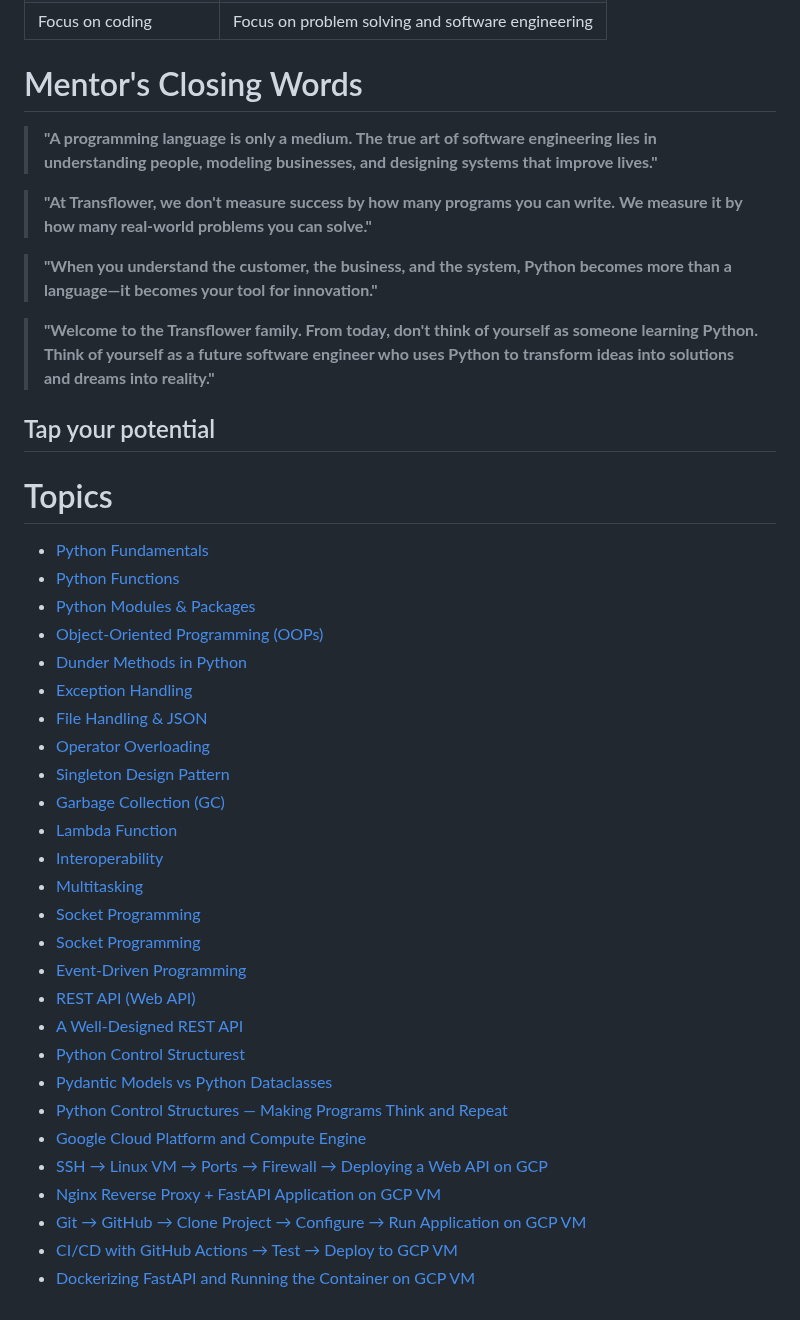
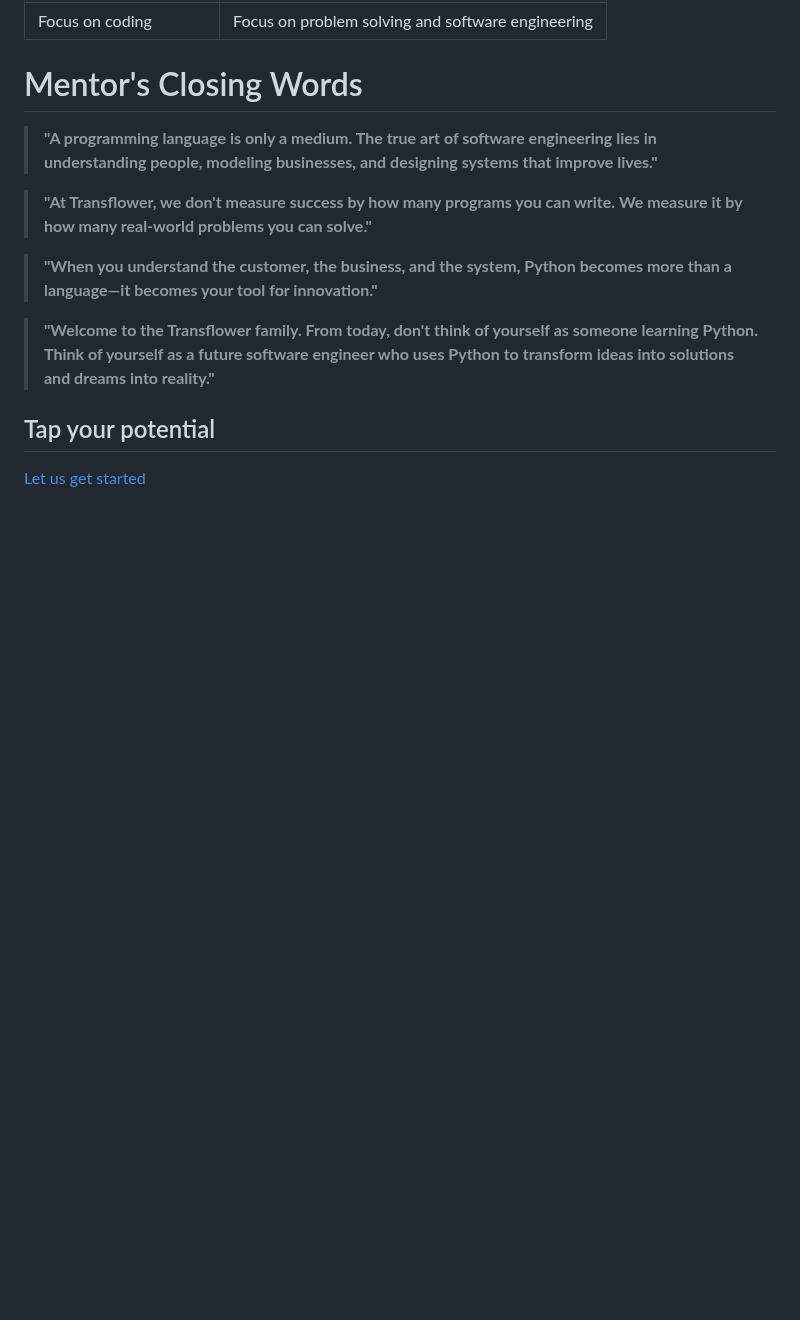
Before and after one commit to RaviTambade/tflpython, a Markdown page: README.md, the part around the change. Rendered like a GitHub page; blank space fills up the shorter version.

```diff
--- a/README.md
+++ b/README.md
@@ -261,33 +261,4 @@ Throughout this course, I will not merely teach Python syntax. Together, we will
 
 
 ## Tap your potential
-
-# Topics
-
-- [Python Fundamentals](1.md)
-- [Python Functions](3.md)
-- [Python Modules & Packages](4.md)
-- [Object-Oriented Programming (OOPs)](5.md)
-- [Dunder Methods in Python](6.md)
-- [Exception Handling](7.md)
-- [File Handling & JSON](8.md)
-- [Operator Overloading](9.md)
-- [Singleton Design Pattern](10.md)
-- [Garbage Collection (GC)](11.md)
-- [Lambda Function](12.md)
-- [Interoperability](13.md)
-- [Multitasking](14.md)
-- [Socket Programming](15.md)
-- [Socket Programming](16.md)
-- [Event-Driven Programming](17.md)
-- [REST API (Web API)](18.md)
-- [A Well-Designed REST API](19.md)
-- [Python Control Structurest](2.md)
-- [Pydantic Models vs Python Dataclasses](20.md)
-- [Python Control Structures — Making Programs Think and Repeat](21.md)
-- [Google Cloud Platform and Compute Engine](22.md)
-- [SSH → Linux VM → Ports → Firewall → Deploying a Web API on GCP](23.md)
-- [Nginx Reverse Proxy + FastAPI Application on GCP VM](24.md)
-- [Git → GitHub → Clone Project → Configure → Run Application on GCP VM](25.md)
-- [CI/CD with GitHub Actions → Test → Deploy to GCP VM](26.md)
-- [Dockerizing FastAPI and Running the Container on GCP VM](27.md)
+ <a href="https://github.com/RaviTambade/tflpython/blob/main/notes/topic.md"> Let us get started </a>
```
